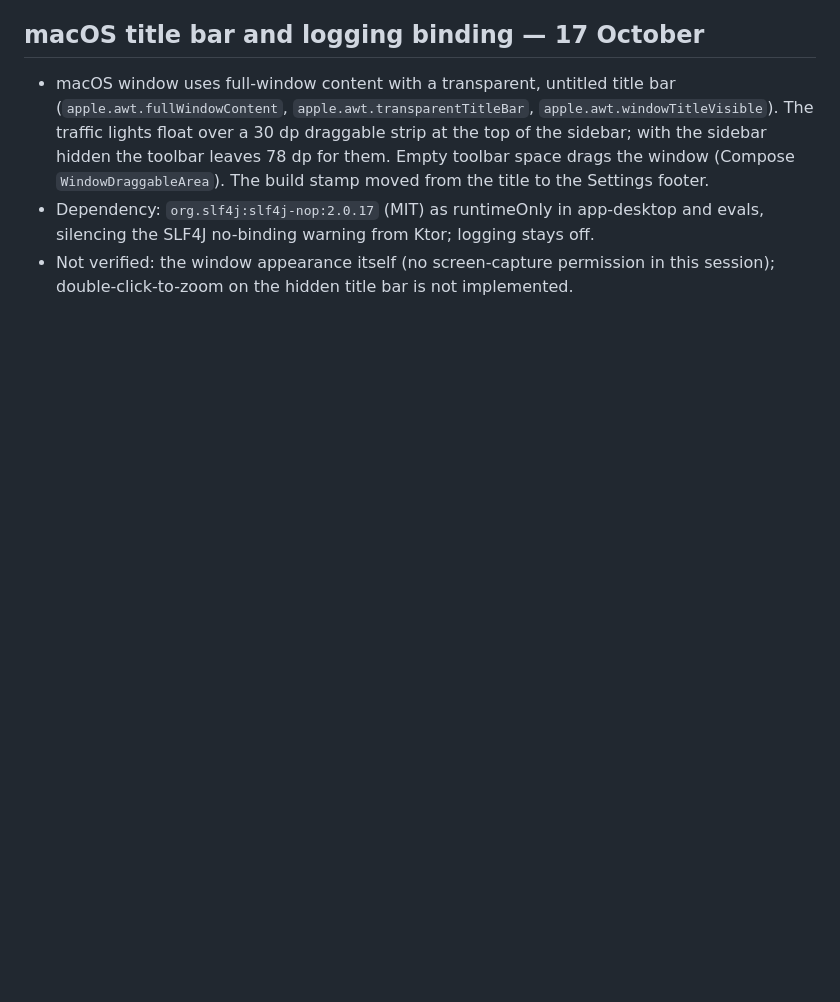
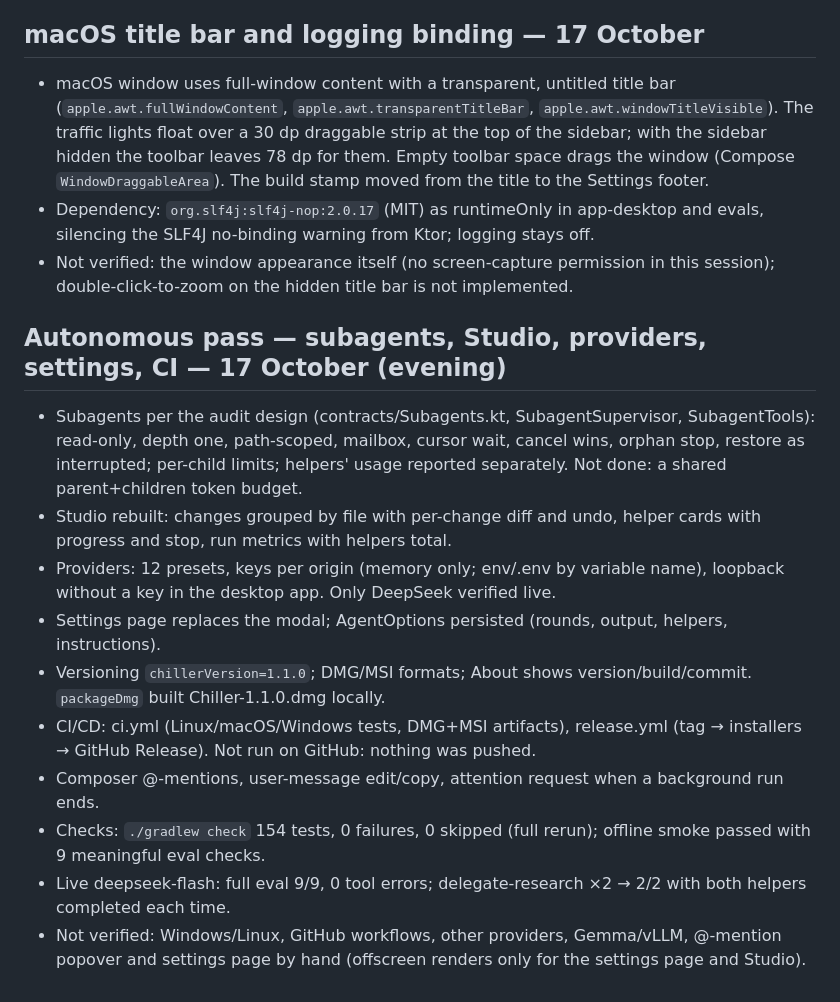
Before and after one commit to Damirka1/Chiller, a Markdown page: docs/RUN_REPORT.md, the part around the change. Drawn GitHub-style; blank space fills up the shorter version.

Commit message:
docs: status and run report for subagents, providers, settings and CI

```diff
--- a/docs/RUN_REPORT.md
+++ b/docs/RUN_REPORT.md
@@ -154,3 +154,16 @@ User explicitly resumed after limits reset. Read-only audit began at14:43 Asia/A
 - macOS window uses full-window content with a transparent, untitled title bar (`apple.awt.fullWindowContent`, `apple.awt.transparentTitleBar`, `apple.awt.windowTitleVisible`). The traffic lights float over a 30 dp draggable strip at the top of the sidebar; with the sidebar hidden the toolbar leaves 78 dp for them. Empty toolbar space drags the window (Compose `WindowDraggableArea`). The build stamp moved from the title to the Settings footer.
 - Dependency: `org.slf4j:slf4j-nop:2.0.17` (MIT) as runtimeOnly in app-desktop and evals, silencing the SLF4J no-binding warning from Ktor; logging stays off.
 - Not verified: the window appearance itself (no screen-capture permission in this session); double-click-to-zoom on the hidden title bar is not implemented.
+
+## Autonomous pass — subagents, Studio, providers, settings, CI — 17 October (evening)
+
+- Subagents per the audit design (contracts/Subagents.kt, SubagentSupervisor, SubagentTools): read-only, depth one, path-scoped, mailbox, cursor wait, cancel wins, orphan stop, restore as interrupted; per-child limits; helpers' usage reported separately. Not done: a shared parent+children token budget.
+- Studio rebuilt: changes grouped by file with per-change diff and undo, helper cards with progress and stop, run metrics with helpers total.
+- Providers: 12 presets, keys per origin (memory only; env/.env by variable name), loopback without a key in the desktop app. Only DeepSeek verified live.
+- Settings page replaces the modal; AgentOptions persisted (rounds, output, helpers, instructions).
+- Versioning `chillerVersion=1.1.0`; DMG/MSI formats; About shows version/build/commit. `packageDmg` built Chiller-1.1.0.dmg locally.
+- CI/CD: ci.yml (Linux/macOS/Windows tests, DMG+MSI artifacts), release.yml (tag → installers → GitHub Release). Not run on GitHub: nothing was pushed.
+- Composer @-mentions, user-message edit/copy, attention request when a background run ends.
+- Checks: `./gradlew check` 154 tests, 0 failures, 0 skipped (full rerun); offline smoke passed with 9 meaningful eval checks.
+- Live deepseek-flash: full eval 9/9, 0 tool errors; delegate-research ×2 → 2/2 with both helpers completed each time.
+- Not verified: Windows/Linux, GitHub workflows, other providers, Gemma/vLLM, @-mention popover and settings page by hand (offscreen renders only for the settings page and Studio).
```
Also changed, not shown: docs/STATUS.md (+13 -9 lines).
